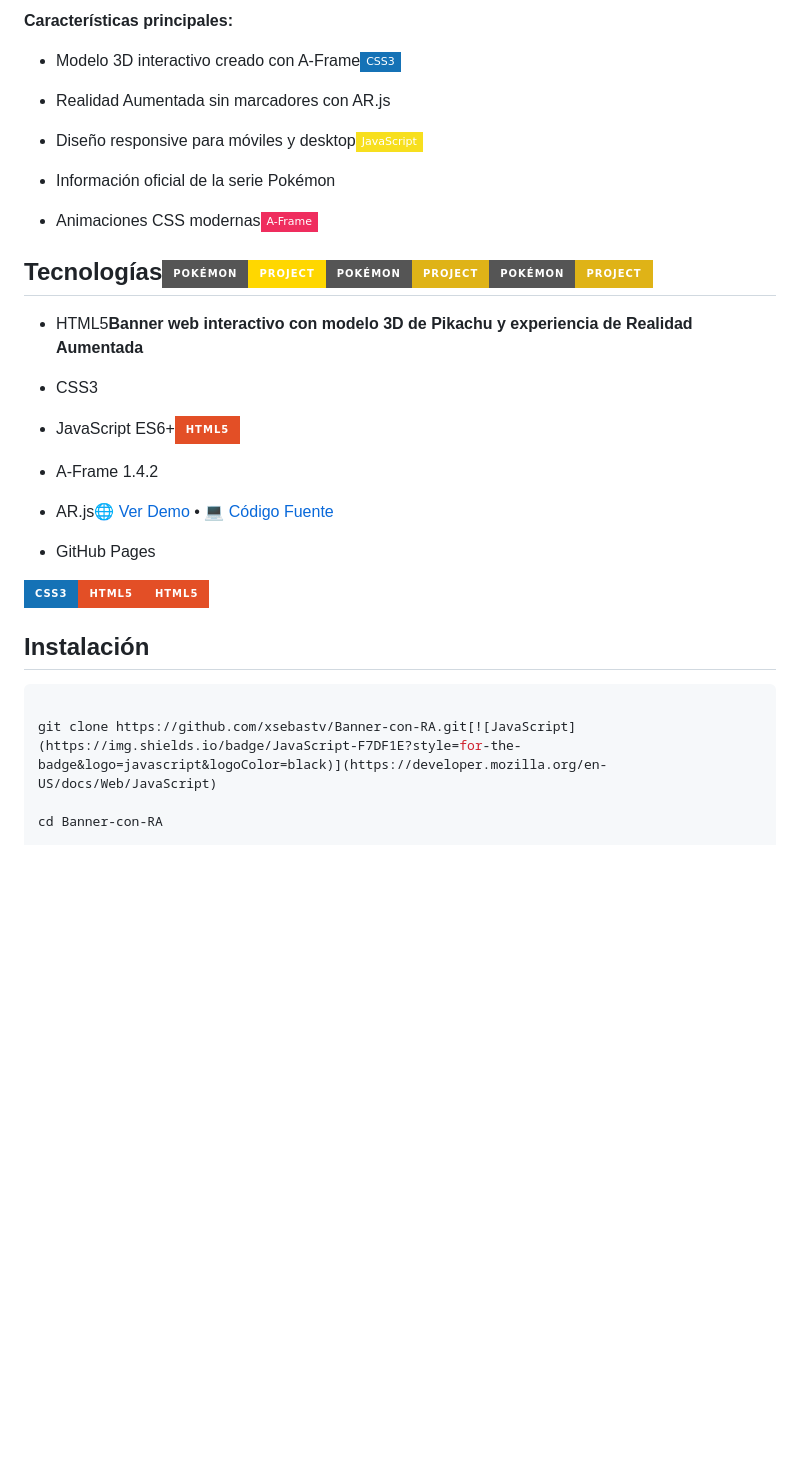
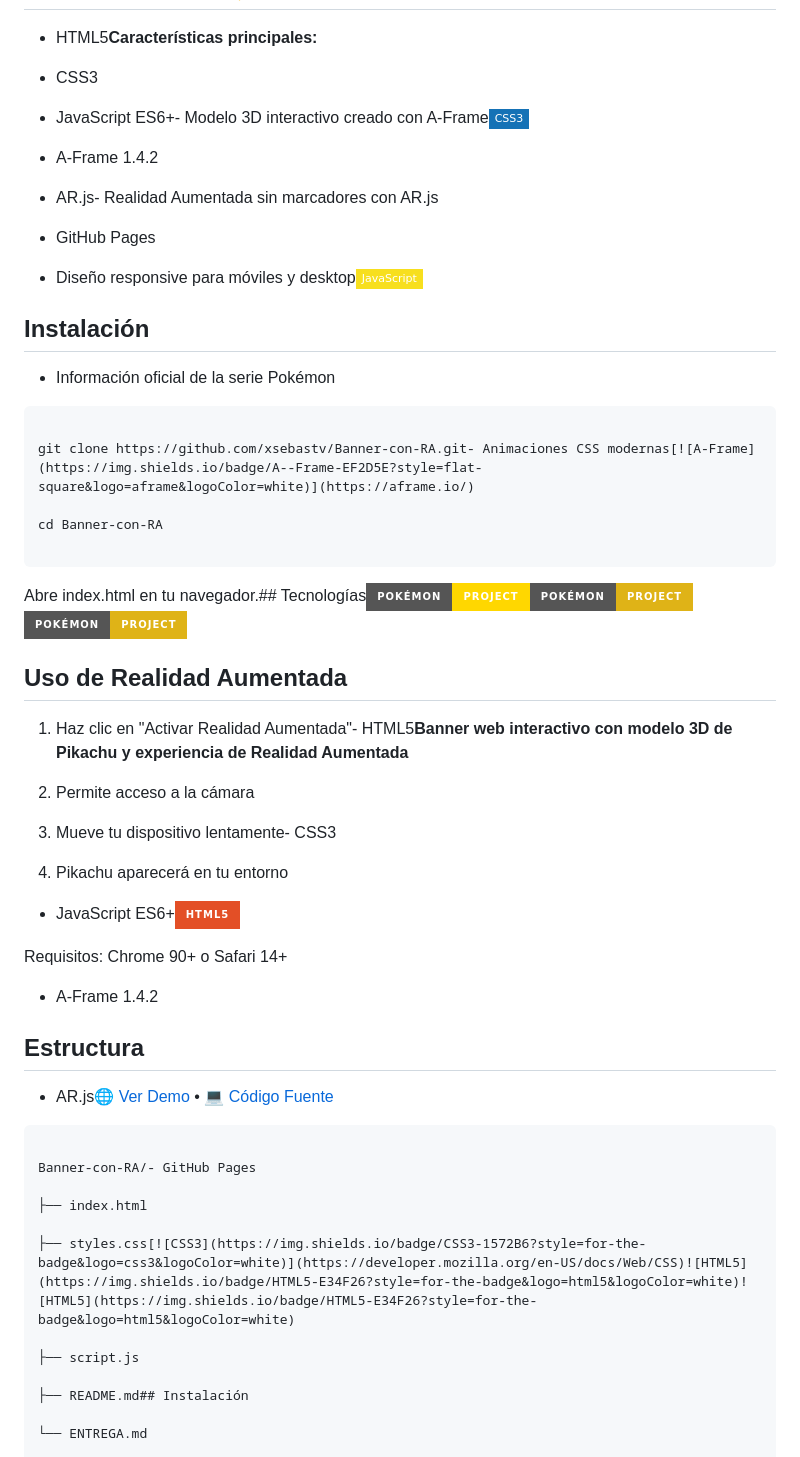
Before and after one commit to xsebastv/Banner-con-RA, a Markdown page: README.md, the part around one of its changes. Rendered like a GitHub page; badges without logos; blank space fills up the shorter version.

````diff
--- a/README.md
+++ b/README.md
@@ -18,43 +35,70 @@ Banner web interactivo de Pokémon con modelo 3D de Pikachu y experiencia de Rea
 
-**Características principales:**
 
-- Modelo 3D interactivo creado con A-Frame[![CSS3](https://img.shields.io/badge/CSS3-1572B6?style=flat-square&logo=css3&logoColor=white)](https://developer.mozilla.org/en-US/docs/Web/CSS)
+- HTML5**Características principales:**
 
-- Realidad Aumentada sin marcadores con AR.js
+- CSS3
+
+- JavaScript ES6+- Modelo 3D interactivo creado con A-Frame[![CSS3](https://img.shields.io/badge/CSS3-1572B6?style=flat-square&logo=css3&logoColor=white)](https://developer.mozilla.org/en-US/docs/Web/CSS)
+
+- A-Frame 1.4.2
+
+- AR.js- Realidad Aumentada sin marcadores con AR.js
+
+- GitHub Pages
 
 - Diseño responsive para móviles y desktop[![JavaScript](https://img.shields.io/badge/JavaScript-F7DF1E?style=flat-square&logo=javascript&logoColor=black)](https://developer.mozilla.org/en-US/docs/Web/JavaScript)
 
+## Instalación
+
 - Información oficial de la serie Pokémon
 
-- Animaciones CSS modernas[![A-Frame](https://img.shields.io/badge/A--Frame-EF2D5E?style=flat-square&logo=aframe&logoColor=white)](https://aframe.io/)
+```bash
+
+git clone https://github.com/xsebastv/Banner-con-RA.git- Animaciones CSS modernas[![A-Frame](https://img.shields.io/badge/A--Frame-EF2D5E?style=flat-square&logo=aframe&logoColor=white)](https://aframe.io/)
+
+cd Banner-con-RA
+
+```
 
 
 
-## Tecnologías[![Pokémon](https://img.shields.io/badge/Pokémon-Project-FFD700?style=for-the-badge&logo=pokemon&logoColor=white)](https://xsebastv.github.io/Banner-con-RA/)![Pokémon](https://img.shields.io/badge/Pokémon-Project-yellow?style=for-the-badge&logo=pokemon)![Pokémon](https://img.shields.io/badge/Pokémon-Project-yellow?style=for-the-badge&logo=pokemon)
+Abre index.html en tu navegador.## Tecnologías[![Pokémon](https://img.shields.io/badge/Pokémon-Project-FFD700?style=for-the-badge&logo=pokemon&logoColor=white)](https://xsebastv.github.io/Banner-con-RA/)![Pokémon](https://img.shields.io/badge/Pokémon-Project-yellow?style=for-the-badge&logo=pokemon)![Pokémon](https://img.shields.io/badge/Pokémon-Project-yellow?style=for-the-badge&logo=pokemon)
 
 
 
-- HTML5**Banner web interactivo con modelo 3D de Pikachu y experiencia de Realidad Aumentada**
+## Uso de Realidad Aumentada
 
-- CSS3
+
+
+1. Haz clic en "Activar Realidad Aumentada"- HTML5**Banner web interactivo con modelo 3D de Pikachu y experiencia de Realidad Aumentada**
+
+2. Permite acceso a la cámara
+
+3. Mueve tu dispositivo lentamente- CSS3
+
+4. Pikachu aparecerá en tu entorno
 
 - JavaScript ES6+[![HTML5](https://img.shields.io/badge/HTML5-E34F26?style=for-the-badge&logo=html5&logoColor=white)](https://developer.mozilla.org/en-US/docs/Web/HTML)
 
+Requisitos: Chrome 90+ o Safari 14+
+
 - A-Frame 1.4.2
+
+## Estructura
 
 - AR.js[🌐 Ver Demo](https://xsebastv.github.io/Banner-con-RA/) • [💻 Código Fuente](https://github.com/xsebastv/Banner-con-RA)
 
-- GitHub Pages
+```
 
-[![CSS3](https://img.shields.io/badge/CSS3-1572B6?style=for-the-badge&logo=css3&logoColor=white)](https://developer.mozilla.org/en-US/docs/Web/CSS)![HTML5](https://img.shields.io/badge/HTML5-E34F26?style=for-the-badge&logo=html5&logoColor=white)![HTML5](https://img.shields.io/badge/HTML5-E34F26?style=for-the-badge&logo=html5&logoColor=white)
+Banner-con-RA/- GitHub Pages
 
-## Instalación
+├── index.html
 
-</div>
+├── styles.css[![CSS3](https://img.shields.io/badge/CSS3-1572B6?style=for-the-badge&logo=css3&logoColor=white)](https://developer.mozilla.org/en-US/docs/Web/CSS)![HTML5](https://img.shields.io/badge/HTML5-E34F26?style=for-the-badge&logo=html5&logoColor=white)![HTML5](https://img.shields.io/badge/HTML5-E34F26?style=for-the-badge&logo=html5&logoColor=white)
 
-```bash
+├── script.js
 
-git clone https://github.com/xsebastv/Banner-con-RA.git[![JavaScript](https://img.shields.io/badge/JavaScript-F7DF1E?style=for-the-badge&logo=javascript&logoColor=black)](https://developer.mozilla.org/en-US/docs/Web/JavaScript)
+├── README.md## Instalación
 
-cd Banner-con-RA
+└── ENTREGA.md
 
````
Also changed, not shown: other parts of README.md (+57 -9 lines), ENTREGA.md (+216 -76 lines).
